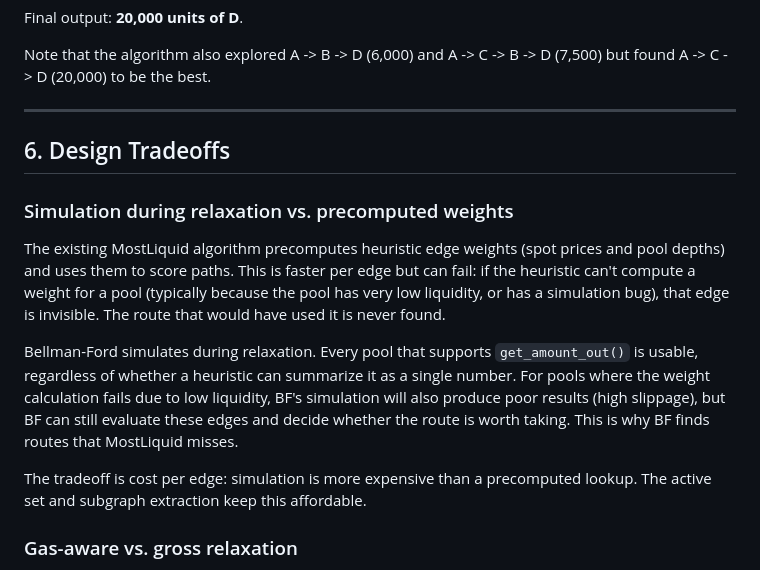
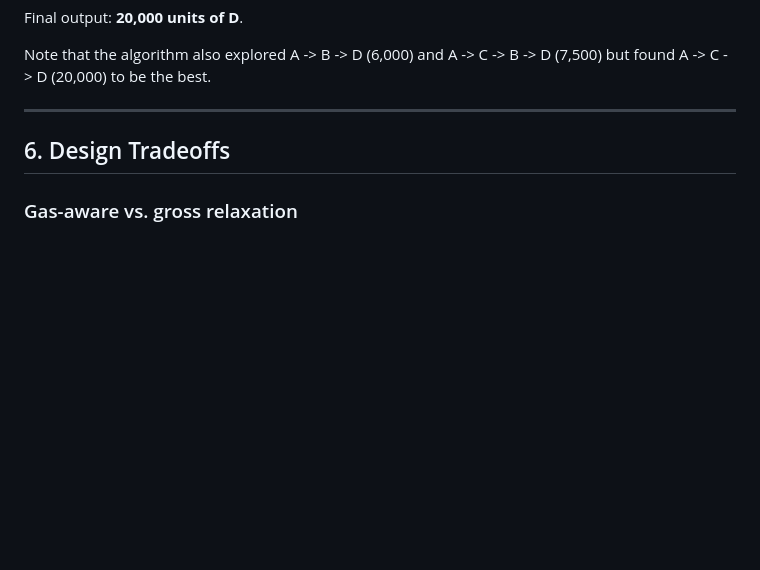
Before and after one commit to propeller-heads/fynd, a Markdown page: docs/bellman-ford-explainer.md, the part around the change. Rendered like a GitHub page; blank space fills up the shorter version.

Commit message:
Remove confused 'Simulation vs precomputed weights' section from explainer
The comparison between BF and MostLiquid's weight computation was
misleading about why weight calculations fail. Removed entirely
per review feedback.

Co-Authored-By: Claude Opus 4.6 (1M context) <noreply@anthropic.com>

```diff
--- a/docs/bellman-ford-explainer.md
+++ b/docs/bellman-ford-explainer.md
@@ -307,14 +307,6 @@ Note that the algorithm also explored A -> B -> D (6,000) and A -> C -> B -> D (
 
 ## 6. Design Tradeoffs
 
-### Simulation during relaxation vs. precomputed weights
-
-The existing MostLiquid algorithm precomputes heuristic edge weights (spot prices and pool depths) and uses them to score paths. This is faster per edge but can fail: if the heuristic can't compute a weight for a pool (typically because the pool has very low liquidity, or has a simulation bug), that edge is invisible. The route that would have used it is never found.
-
-Bellman-Ford simulates during relaxation. Every pool that supports `get_amount_out()` is usable, regardless of whether a heuristic can summarize it as a single number. For pools where the weight calculation fails due to low liquidity, BF's simulation will also produce poor results (high slippage), but BF can still evaluate these edges and decide whether the route is worth taking. This is why BF finds routes that MostLiquid misses.
-
-The tradeoff is cost per edge: simulation is more expensive than a precomputed lookup. The active set and subgraph extraction keep this affordable.
-
 ### Gas-aware vs. gross relaxation
 
 With `gas_aware` enabled (the default), the algorithm compares net amounts during relaxation, steering path selection toward routes with better value after gas deduction. This requires token prices and a gas price from derived data; when either is missing, it falls back to gross comparison transparently.
```
